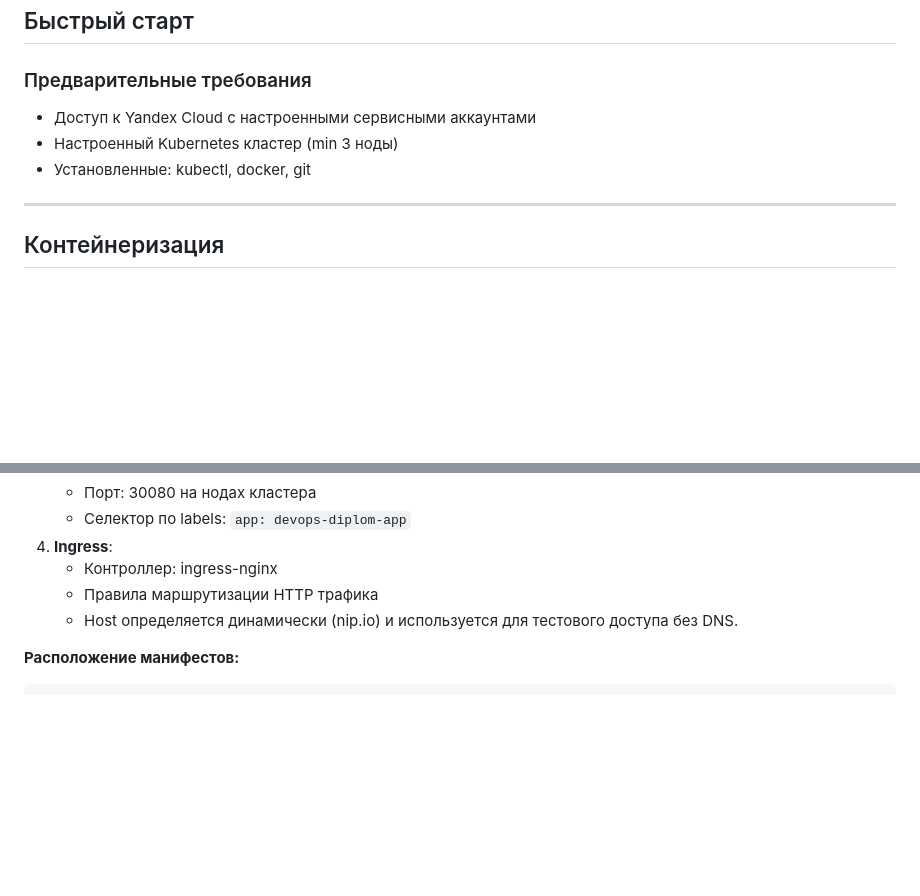
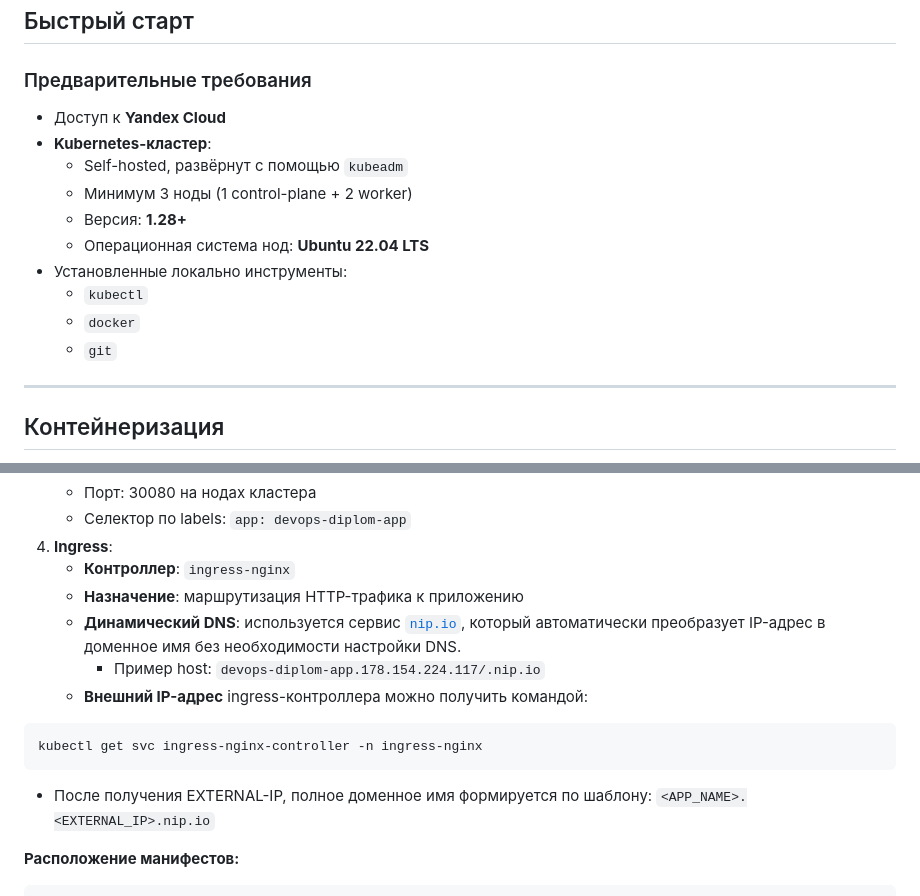
Before and after one commit to asad-bekov/devops-diplom-app, a Markdown page: README.md, 2 parts joined by grey strips. GitHub-like rendering; blank space fills up the shorter version.

Commit message:
README.md_upd_v2

````diff
--- a/README.md
+++ b/README.md
@@ -18,9 +18,17 @@ HTML-контент приложения вынесен в ConfigMap и монт
 ## Быстрый старт
 
 ### Предварительные требования
-- Доступ к Yandex Cloud с настроенными сервисными аккаунтами
-- Настроенный Kubernetes кластер (min 3 ноды)
-- Установленные: kubectl, docker, git
+
+- Доступ к **Yandex Cloud**
+- **Kubernetes-кластер**:
+  - Self-hosted, развёрнут с помощью `kubeadm`
+  - Минимум 3 ноды (1 control-plane + 2 worker)
+  - Версия: **1.28+**
+  - Операционная система нод: **Ubuntu 22.04 LTS**
+- Установленные локально инструменты:
+  - `kubectl`
+  - `docker`
+  - `git`
 
 ---
 
@@ -66,9 +74,16 @@ cr.yandex/crplsrum4vurc408russ/devops-diplom-app:<tag>
    - Порт: 30080 на нодах кластера
    - Селектор по labels: `app: devops-diplom-app`
 4. **Ingress**:
-   - Контроллер: ingress-nginx
-   - Правила маршрутизации HTTP трафика
-   - Host определяется динамически (nip.io) и используется для тестового доступа без DNS.
+   - **Контроллер**: `ingress-nginx`
+   - **Назначение**: маршрутизация HTTP-трафика к приложению
+   - **Динамический DNS**: используется сервис [`nip.io`](https://nip.io), который автоматически преобразует IP-адрес в доменное имя без необходимости настройки DNS.
+     - Пример host: `devops-diplom-app.178.154.224.117/.nip.io`
+   - **Внешний IP-адрес** ingress-контроллера можно получить командой:
+
+```bash
+kubectl get svc ingress-nginx-controller -n ingress-nginx
+```
+   - После получения EXTERNAL-IP, полное доменное имя формируется по шаблону: `<APP_NAME>.<EXTERNAL_IP>.nip.io`
 
 **Расположение манифестов:**
 
````
